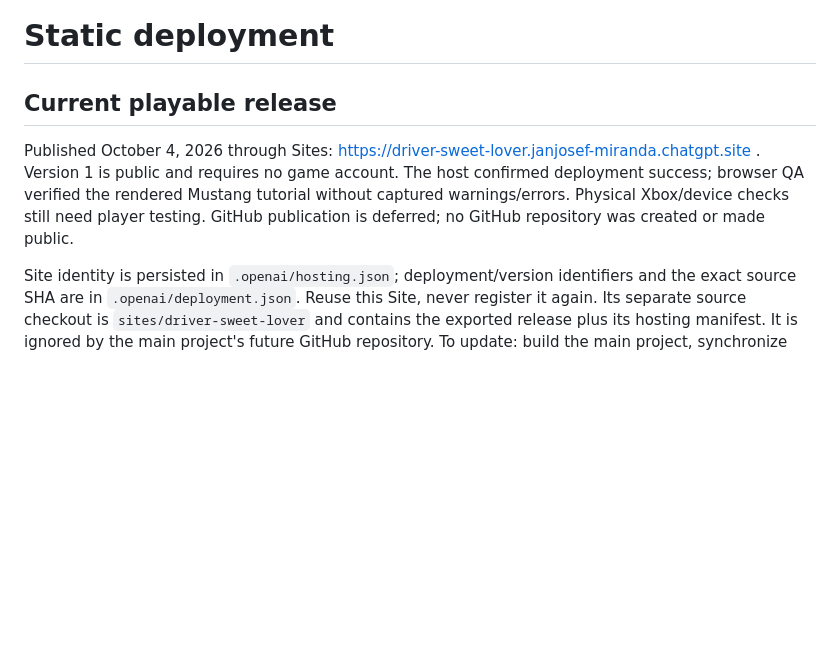
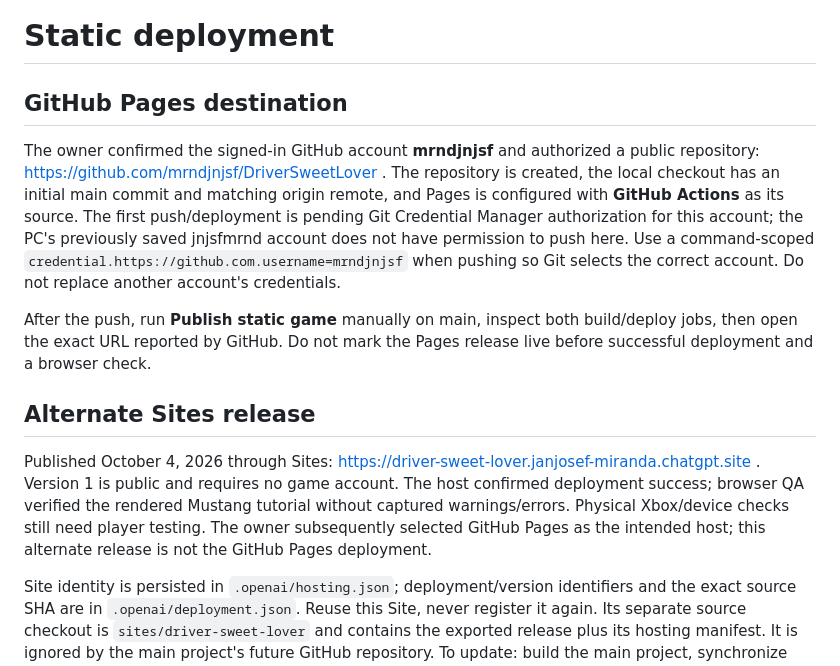
Before and after one commit to mrndjnjsf/DriverSweetLover, a Markdown page: DEPLOYMENT.md, the part around the change. Rendered like a GitHub page; blank space fills up the shorter version.

Commit message:
Record public GitHub Pages destination and account setup

```diff
--- a/DEPLOYMENT.md
+++ b/DEPLOYMENT.md
@@ -1,8 +1,14 @@
 # Static deployment
 
-## Current playable release
+## GitHub Pages destination
 
-Published October 4, 2026 through Sites: https://driver-sweet-lover.janjosef-miranda.chatgpt.site . Version 1 is public and requires no game account. The host confirmed deployment success; browser QA verified the rendered Mustang tutorial without captured warnings/errors. Physical Xbox/device checks still need player testing. GitHub publication is deferred; no GitHub repository was created or made public.
+The owner confirmed the signed-in GitHub account **mrndjnjsf** and authorized a public repository: https://github.com/mrndjnjsf/DriverSweetLover . The repository is created, the local checkout has an initial main commit and matching origin remote, and Pages is configured with **GitHub Actions** as its source. The first push/deployment is pending Git Credential Manager authorization for this account; the PC's previously saved jnjsfmrnd account does not have permission to push here. Use a command-scoped `credential.https://github.com.username=mrndjnjsf` when pushing so Git selects the correct account. Do not replace another account's credentials.
+
+After the push, run **Publish static game** manually on main, inspect both build/deploy jobs, then open the exact URL reported by GitHub. Do not mark the Pages release live before successful deployment and a browser check.
+
+## Alternate Sites release
+
+Published October 4, 2026 through Sites: https://driver-sweet-lover.janjosef-miranda.chatgpt.site . Version 1 is public and requires no game account. The host confirmed deployment success; browser QA verified the rendered Mustang tutorial without captured warnings/errors. Physical Xbox/device checks still need player testing. The owner subsequently selected GitHub Pages as the intended host; this alternate release is not the GitHub Pages deployment.
 
 Site identity is persisted in `.openai/hosting.json`; deployment/version identifiers and the exact source SHA are in `.openai/deployment.json`. Reuse this Site, never register it again. Its separate source checkout is `sites/driver-sweet-lover` and contains the exported release plus its hosting manifest. It is ignored by the main project's future GitHub repository. To update: build the main project, synchronize the new dist files into that checkout without disturbing its Git history/hosting identity, obtain a fresh credential for this Site, then use the Sites source helper to commit/push/package and save/deploy the verified version. Credentials go through hidden stdin only, never files or shell arguments.
 
```
